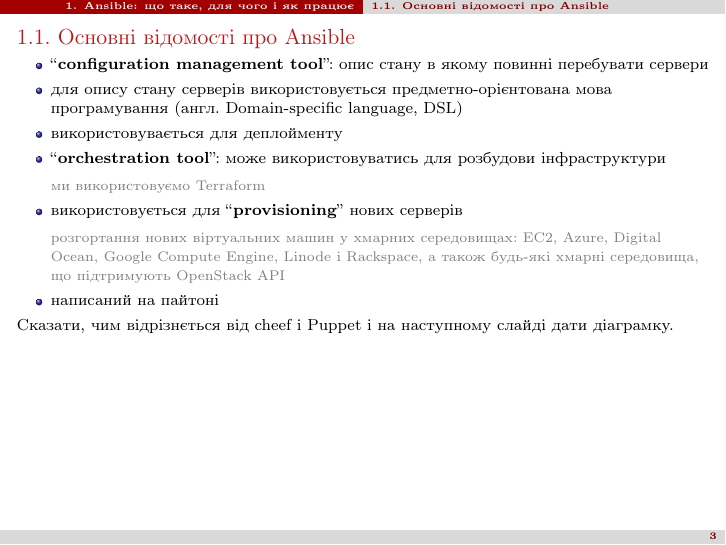
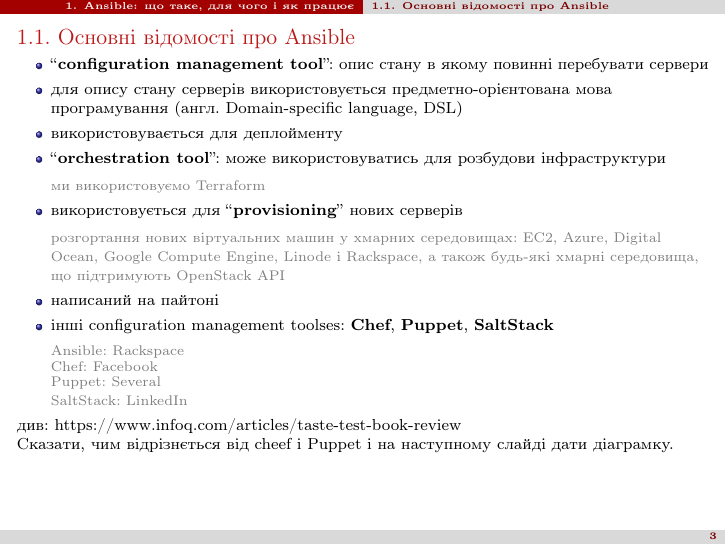
Before and after one commit to bubanoid/ansible_presentation, LaTeX slides (ansible_presentation.tex): page 4 of 6. Compiled offline with pdfLaTeX.

Commit message:
Add other configuration management toolses

```diff
--- a/ansible_presentation.tex
+++ b/ansible_presentation.tex
@@ -22,6 +22,8 @@
 \usepackage{color}
 \usepackage{subfig}
 \usepackage{wrapfig}
+\usepackage{hyperref}
+
 
 \setbeamertemplate{navigation symbols}{}
 \setbeamertemplate{caption}[numbered]
@@ -157,10 +159,13 @@ Up \& Running}
     \item для опису стану серверів використовується предметно-орієнтована мова програмування (англ. Domain-specific language, DSL)
     \item використовувається для деплойменту
     \item ``{\bf orchestration tool}'': може використовуватись для розбудови інфраструктури \\ \vspace{1.5mm}{\small \graytext{ми використовуємо Terraform}}
-    \item використовується для ``{\bf provisioning}'' нових серверів \\ \vspace{1.5mm}{\small  \graytext{розгортання нових віртуальних машин у хмарних середовищах: EC2, Azure, Digital Ocean, Google Compute Engine, Linode і Rackspace, а також будь-які хмарні середовища, що підтримують OpenStack API}}
+    \item використовується для ``{\bf provisioning}'' нових серверів \\ \vspace{1.5mm}{\small\graytext{розгортання нових віртуальних машин у хмарних середовищах: EC2, Azure, Digital Ocean, Google Compute Engine, Linode і Rackspace, а також будь-які хмарні середовища, що підтримують OpenStack API}}
     \item написаний на пайтоні
+    \item інші configuration management toolses: {\bf Chef}, {\bf Puppet}, {\bf SaltStack} \\
+    \vspace{1.5mm}{\small\graytext{Ansible: \href{https://www.slideshare.net/JesseKeating/ansiblefest-rax}{Rackspace}\\ Chef: \href{http://www.theregister.co.uk/2013/02/04/opscode_chef_11_control_freak/}{Facebook} \\ Puppet: \href{http://puppetlabs.com/about/customers}{Several} \\ SaltStack: \href{http://aftertheclouds.altervista.org/blog/saltstack-aims-to-simplify-devops-work-with-python-configuration-management/}{LinkedIn}}}
 \end{itemize}
 
+див: https://www.infoq.com/articles/taste-test-book-review \\
 Сказати, чим відрізнється від cheef і Puppet і на наступному слайді дати діаграмку.
 
 \end{frame}
```
